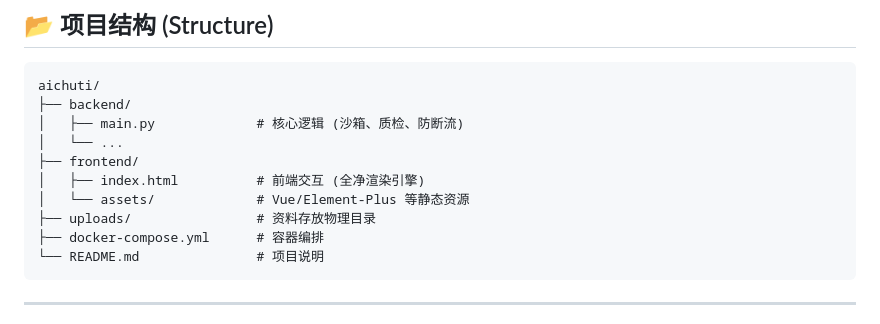
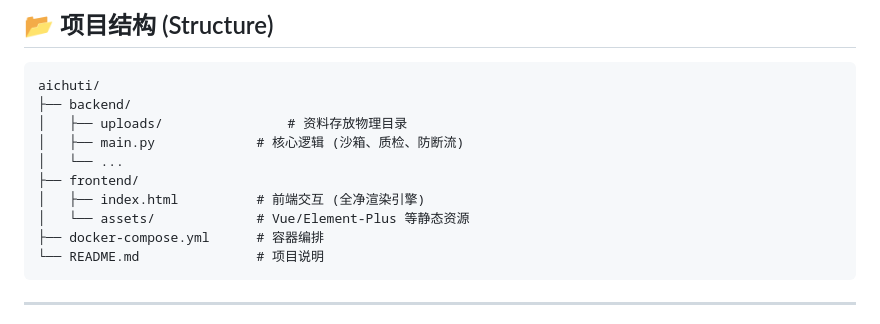
Before and after one commit to kzhx666/aichuti, a Markdown page: README.md, the part around the change. GitHub-like rendering.

`````diff
--- a/README.md
+++ b/README.md
@@ -94,12 +94,12 @@ docker-compose up -d --build
 ````text
 aichuti/
 ├── backend/
+│   ├── uploads/                # 资料存放物理目录
 │   ├── main.py             # 核心逻辑 (沙箱、质检、防断流)
 │   └── ...
 ├── frontend/
 │   ├── index.html          # 前端交互 (全净渲染引擎)
 │   └── assets/             # Vue/Element-Plus 等静态资源
-├── uploads/                # 资料存放物理目录
 ├── docker-compose.yml      # 容器编排
 └── README.md               # 项目说明
 ````
`````
